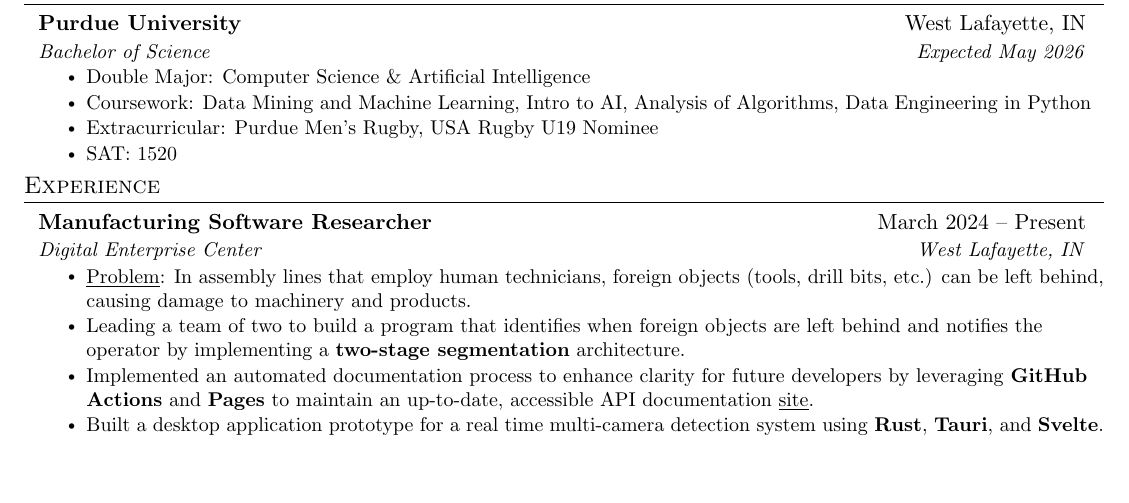
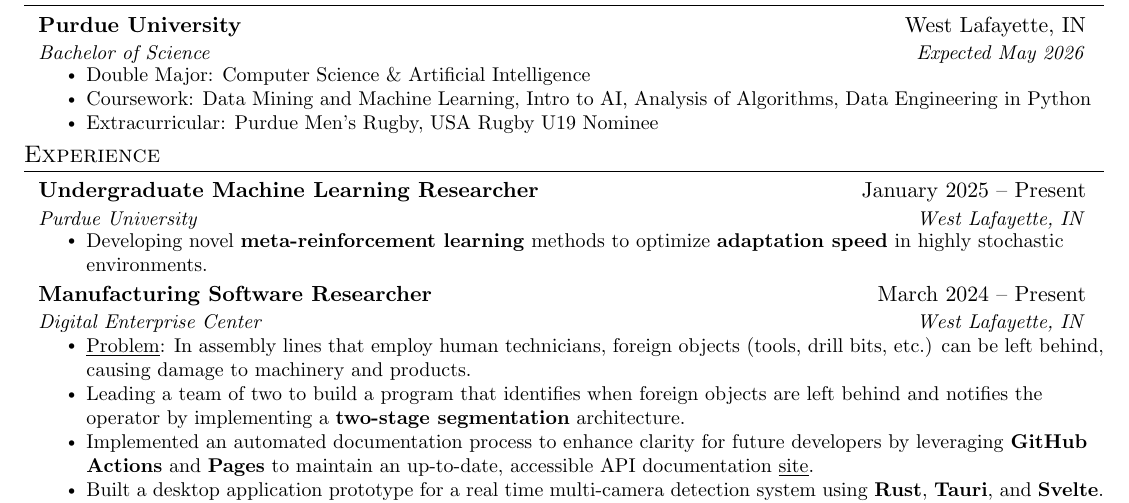
Before and after one commit to JLZ22/Resume, a LaTeX CV (John_Zeng_Resume.tex): part of the page, cut so that both start at the same text, the shorter picture padded with empty space. Compiled offline with pdfLaTeX.

Commit message:
Update Resume

```diff
--- a/John_Zeng_Resume.tex
+++ b/John_Zeng_Resume.tex
@@ -72,7 +72,7 @@
     \begin{tabular*}{0.97\textwidth}[t]{l@{\extracolsep{\fill}}r}
       \textbf{#1} & #2 \\
       \textit{\small#3} & \textit{\small #4} \\
-    \end{tabular*}\vspace{-7pt}
+    \end{tabular*}\vspace{-8pt}
 }
 
 \newcommand{\resumeSubSubheading}[2]{
@@ -123,7 +123,7 @@
           \resumeItem{Double Major: Computer Science \& Artificial Intelligence}
           \resumeItem{Coursework: Data Mining and Machine Learning, Intro to AI, Analysis of Algorithms, Data Engineering in Python}
           \resumeItem{Extracurricular: Purdue Men's Rugby, USA Rugby U19 Nominee}
-          \resumeItem{SAT: 1520}
+          % \resumeItem{SAT: 1520}
             \resumeItemListEnd
 
   \resumeSubHeadingListEnd
@@ -131,6 +131,13 @@
 %-----------EXPERIENCE-----------
 \section{Experience}
   \resumeSubHeadingListStart
+    \resumeSubheading
+      {Undergraduate Machine Learning Researcher}{January 2025 – Present}
+      {Purdue University}{West Lafayette, IN}
+      \resumeItemListStart
+        \resumeItem{Developing novel \textbf{meta-reinforcement learning} methods to optimize \textbf{adaptation speed} in highly stochastic environments.}
+        % \resumeItem{Working in Dr. YeXiang Xue's research group with Ph.D. student Maxwell Jacobson}
+      \resumeItemListEnd
 
     \resumeSubheading
     % fluff up
```
Also changed, not shown: John_Zeng_Resume.pdf, John_Zeng_Resume.tex (2 more changed lines).
